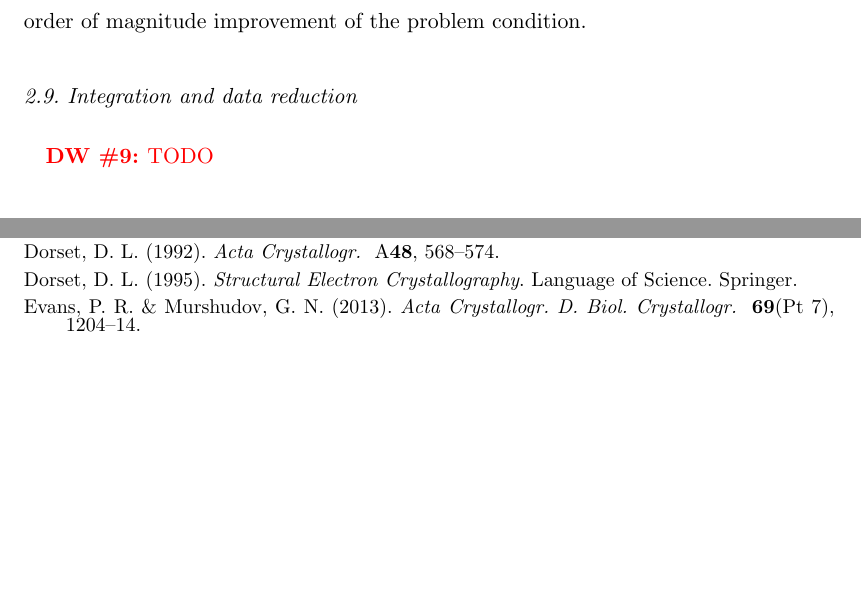
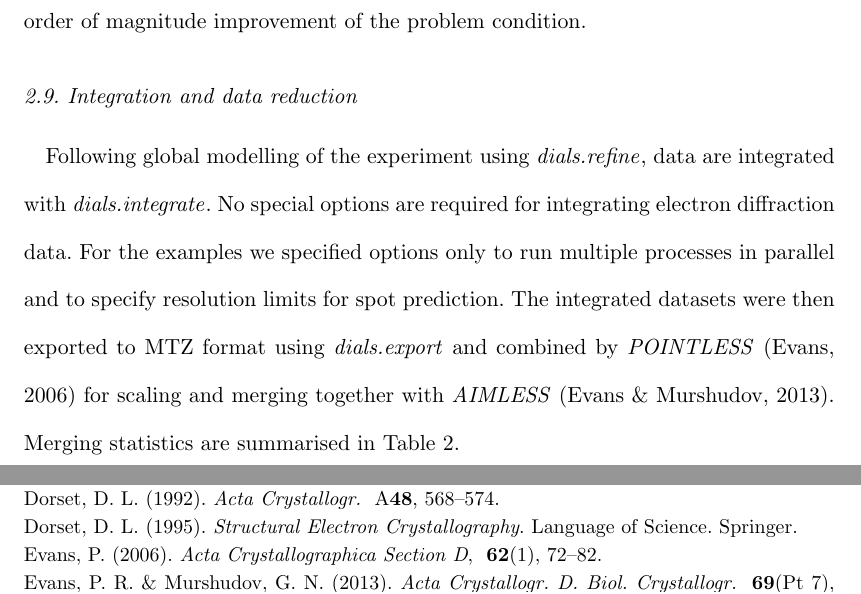
Before and after one commit to dagewa/DIALS_for_ED_paper, a LaTeX thesis (DIALS_for_ED.tex): two parts of pages 25 and 26 of 37, joined at a grey line, cut so that both start at the same text, the shorter picture padded with empty space. Compiled offline with pdfLaTeX.

Commit message:
integration and data reduction section

```diff
--- a/DIALS_for_ED.tex
+++ b/DIALS_for_ED.tex
@@ -57,8 +57,10 @@
   \newcommand{\dialsindex}{\emph{dials.index}\xspace}
   \newcommand{\dialsrefinebravaislattice}{\emph{dials.refine\_bravais\_lattice}\xspace}
   \newcommand{\dialsrefine}{\emph{dials.refine}\xspace}
+  \newcommand{\dialsintegrate}{\emph{dials.integrate}\xspace}
   \newcommand{\dialsimageviewer}{\emph{dials.image\_viewer}\xspace}
   \newcommand{\dialsreciprocallatticeviewer}{\emph{dials.reciprocal\_lattice\_viewer}\xspace}
+  \newcommand{\dialsexport}{\emph{dials.export}\xspace}
   \newcommand{\ccpfour}{\emph{CCP4}\xspace}
   \newcommand{\labelit}{\emph{LABELIT}\xspace}
   \newcommand{\cctbxxfel}{\emph{cctbx.xfel}\xspace}
@@ -989,7 +991,14 @@ magnitude improvement of the problem condition.
 
 \subsection{Integration and data reduction}
 
-\DW{TODO}
+Following global modelling of the experiment using \dialsrefine, data are
+integrated with \dialsintegrate. No special options are required for integrating
+electron diffraction data. For the examples we specified options only to
+run multiple processes in parallel and to specify resolution limits for spot
+prediction. The integrated datasets were then exported to MTZ format using
+\dialsexport and combined by \pointless \cite{Evans2006} for scaling and merging
+together with \aimless \cite{Evans2013}. Merging statistics are summarised in
+Table~\ref{tab:quality-stats}.
 
 \subsection{Structure solution and refinement \label{sec:phase-refine}}
 
```
Also changed, not shown: DIALS_for_ED.bib (+15 -0 lines), DIALS_for_ED.tex (1 more changed lines).
